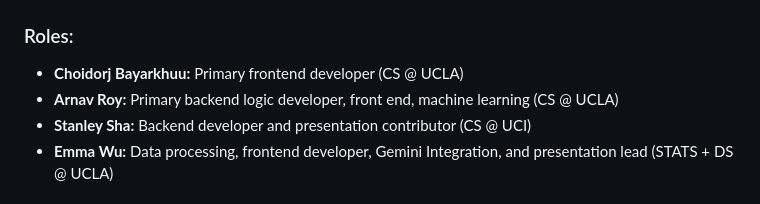
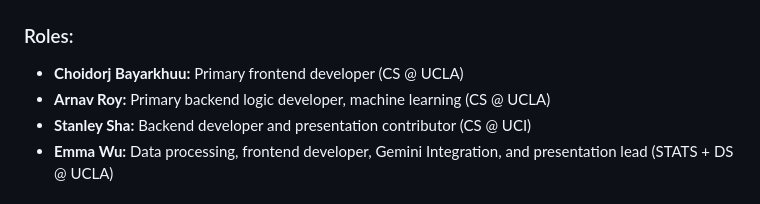
Before and after one commit to aroy23/MediBuddy, a Markdown page: README.md, the part around the change. Rendered like a GitHub page.

```diff
--- a/README.md
+++ b/README.md
@@ -16,7 +16,7 @@ MediBuddy is a website powered by a machine learning disease prediction model ai
 ### Roles:
 
 - **Choidorj Bayarkhuu:** Primary frontend developer (CS @ UCLA)
-- **Arnav Roy:** Primary backend logic developer, front end, machine learning (CS @ UCLA)
+- **Arnav Roy:** Primary backend logic developer, machine learning (CS @ UCLA)
 - **Stanley Sha:** Backend developer and presentation contributor (CS @ UCI)
 - **Emma Wu:** Data processing, frontend developer, Gemini Integration, and presentation lead (STATS + DS @ UCLA)
 
```
